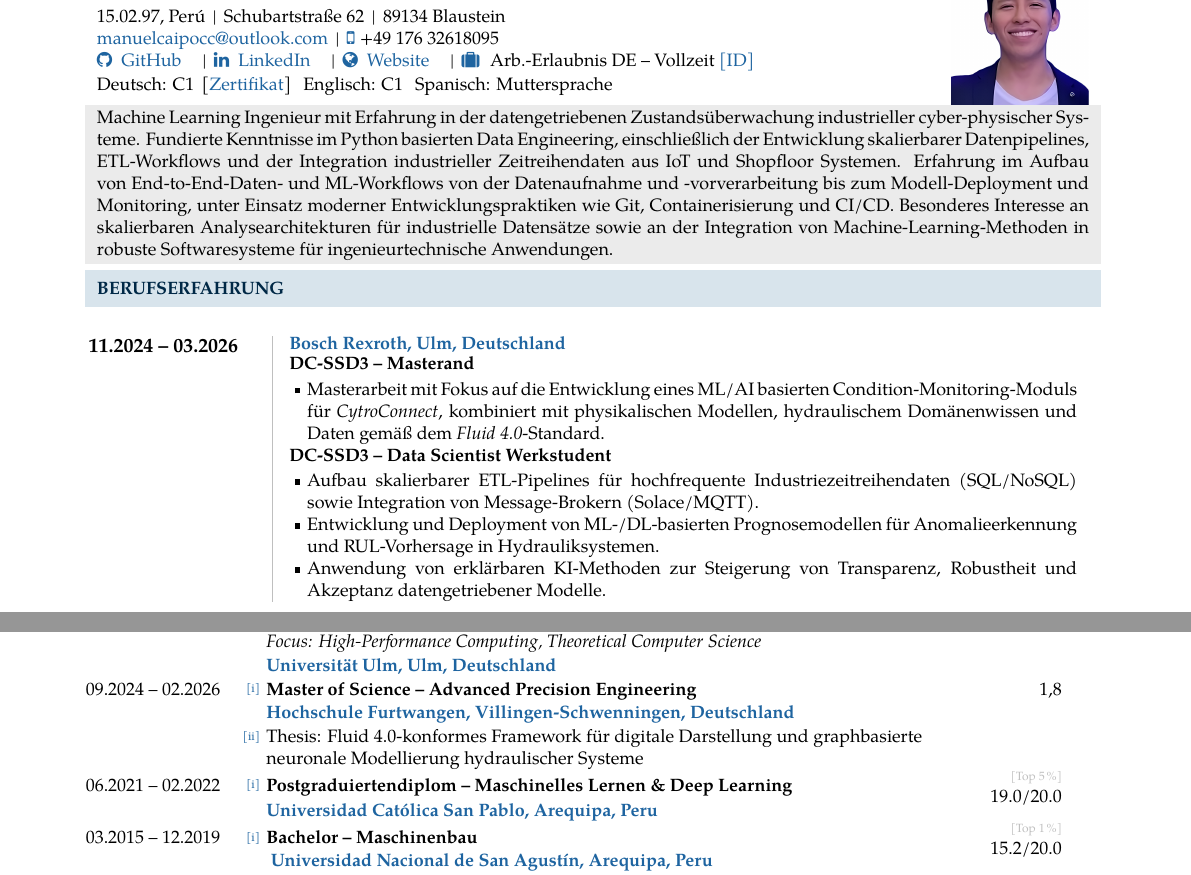
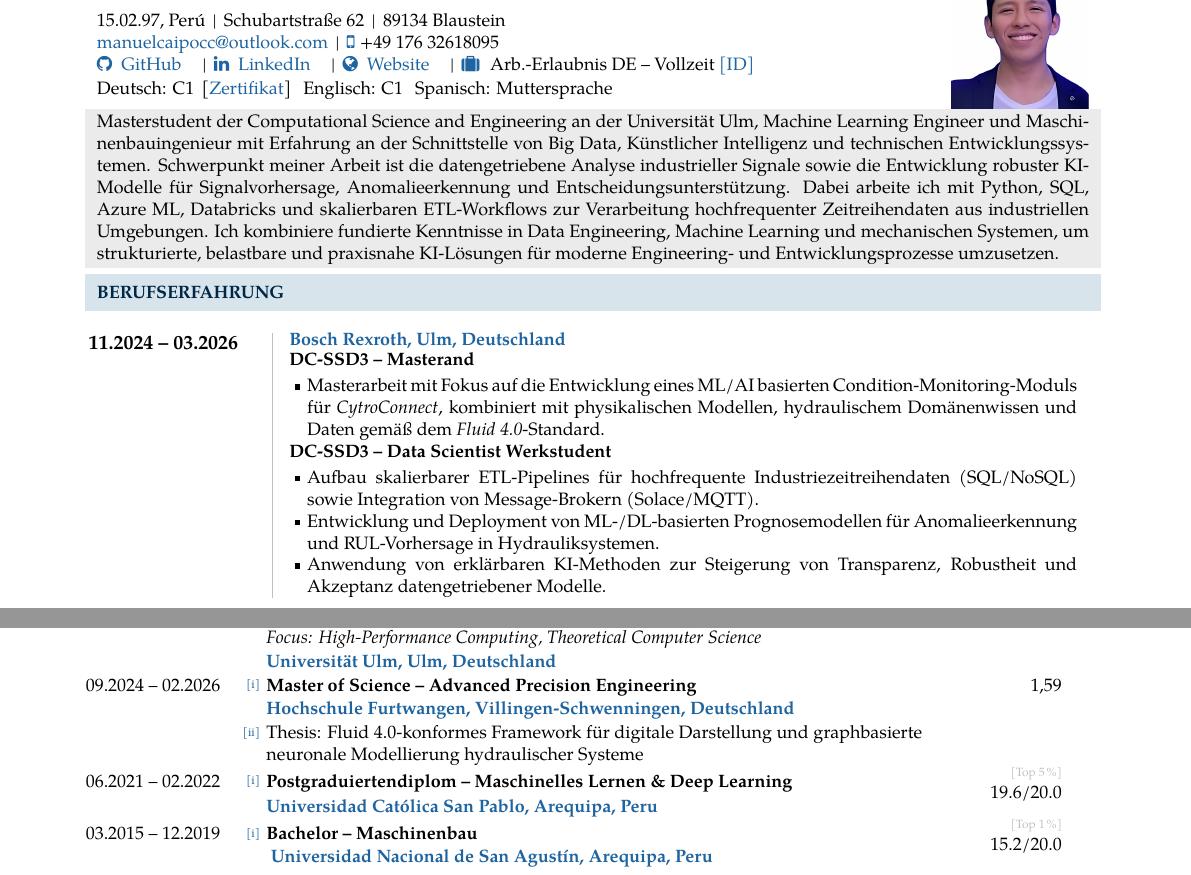
Before and after one commit to manuelcaipocc/cv-caipo-latex, a LaTeX document (main.tex, which reads 0_personal_data.tex, 1_profile_summary.tex, 4_academic.tex): two parts of pages 1 and 2 of 2, joined at a grey line, cut so that both start at the same text. Compiled offline with XeLaTeX.

Commit message:
certificates

```diff
--- a/0_personal_data.tex
+++ b/0_personal_data.tex
@@ -15,7 +15,7 @@
   \href{mailto:manuelcaipocc@outlook.com}{manuelcaipocc@outlook.com} \,|\, \smartphone{+49 176 32618095}\par
   \github{https://github.com/manuelcaipocc}\,|\,
   \linkedin{https://www.linkedin.com/in/manuel-caipo-89845b151}\,|\,
-  \personalwebsite{https://manuelcaipocc.github.io/cv-mcaipocc/}\,|\,
+  \personalwebsite{https://manuelcaipocc.github.io}\,|\,
   \workpermit{https://manuelcaipocc.github.io/cv-caipo-latex/cv_links/ID/Aufenthaltstitel_caipo.pdf}
 
 
--- a/1_profile_summary.tex
+++ b/1_profile_summary.tex
@@ -4,10 +4,17 @@
   \footnotesize
   \justifying
     \cellcolor{cvbackgroundgray}
-     \noindent Machine Learning Ingenieur mit Erfahrung in der datengetriebenen Zustandsüberwachung industrieller cyber-physischer Systeme. Fundierte Kenntnisse im Python basierten Data Engineering, einschließlich der Entwicklung skalierbarer Datenpipelines, ETL-Workflows und der Integration industrieller Zeitreihendaten aus IoT und Shopfloor Systemen.
-Erfahrung im Aufbau von End-to-End-Daten- und ML-Workflows von der Datenaufnahme und -vorverarbeitung bis zum Modell-Deployment und Monitoring, unter Einsatz moderner Entwicklungspraktiken wie Git, Containerisierung und CI/CD.
-Besonderes Interesse an skalierbaren Analysearchitekturen für industrielle Datensätze sowie an der Integration von Machine-Learning-Methoden in robuste Softwaresysteme für ingenieurtechnische Anwendungen.
+    \noindent
+Masterstudent der Computational Science and Engineering an der Universität Ulm, Machine Learning Engineer und Maschinenbauingenieur mit Erfahrung an der Schnittstelle von Big Data, Künstlicher Intelligenz und technischen Entwicklungssystemen. Schwerpunkt meiner Arbeit ist die datengetriebene Analyse industrieller Signale sowie die Entwicklung robuster KI-Modelle für Signalvorhersage, Anomalieerkennung und Entscheidungsunterstützung. Dabei arbeite ich mit Python, SQL, Azure ML, Databricks und skalierbaren ETL-Workflows zur Verarbeitung hochfrequenter Zeitreihendaten aus industriellen Umgebungen. Ich kombiniere fundierte Kenntnisse in Data Engineering, Machine Learning und mechanischen Systemen, um strukturierte, belastbare und praxisnahe KI-Lösungen für moderne Engineering- und Entwicklungsprozesse umzusetzen.
 \end{tabular}
+
+
+
+%
+% hendsoldt dataenauswertung
+% \noindent Machine-Learning-Ingenieur mit Erfahrung in der datenbasierten Analyse technischer Systeme und industrieller Prozesse. Fundierte Kenntnisse in Python-gestützter Datenauswertung, Datenaufbereitung und der Integration heterogener Datenquellen.
+
+% Erfahrung in der Entwicklung strukturierter Analyse-Workflows von der Datenextraktion über die Analyse bis zur Visualisierung von Ergebnissen in Dashboards und Reports. Besonders interessiert an Aufgaben an der Schnittstelle zwischen technischer Datenauswertung, Fehleranalyse und praxisnahen Softwarelösungen für ingenieurtechnische Anwendungen.
 
 
 % Data Engineer / ML mit Data-Engineering-Fokus
--- a/4_academic.tex
+++ b/4_academic.tex
@@ -43,7 +43,7 @@ High-Performance Computing, Theoretical Computer Science} & \\[-0.15em]
 \footnotesize 09.2024 -- 02.2026 &
 \raisebox{0.28ex}{\href{https://manuelcaipocc.github.io/cv-caipo-latex/cv_links/hfu_master/HFU_grades.pdf}{\tiny[i]}} &
 \footnotesize \textbf{Master of Science – Advanced Precision Engineering} &
-\footnotesize 1,8\\[-0.15em] &  &
+\footnotesize 1,59\\[-0.15em] &  &
 \footnotesize \textbf{\href{https://www.hs-furtwangen.de/studium/studiengaenge/advanced-precision-engineering-master}{Hochschule Furtwangen, Villingen-Schwenningen, Deutschland}}& \\[-0.15em]&
 \raisebox{1.55ex} {\href{https://manuelcaipocc.github.io/cv-caipo-latex/cv_links/hfu_master/M_Sc__Thesis_APE_Manuel_Caipo.pdf}{\tiny[ii]}} &
 \footnotesize Thesis: Fluid 4.0-konformes Framework für digitale Darstellung und graphbasierte neuronale Modellierung hydraulischer Systeme & \\[-0.5em]
--- a/main.tex
+++ b/main.tex
@@ -241,7 +241,8 @@
     ] at ($(current page.south east)+(-4mm,4mm)$) {%
       \begingroup
         \color{qrcolor}
-        \qrcode[height=10mm]{https://manuelcaipocc.github.io/cv-mcaipocc/}%
+        \qrcode[height=10mm]{https://manuelcaipocc.github.io/}%
+
       \endgroup
     };
   \end{tikzpicture}%
@@ -285,8 +288,7 @@
 % ======= EXPERIENCIA (mismo ancho que \textwidth) =======
 
 \resheading{BERUFSERFAHRUNG}
-
-\vspace{-0.25em}
+\vspace{-0.6em}
 % \vspace{2em}
 \noindent
 \input{2_experience}
```
Also changed, not shown: 6_recommendation.tex (line endings or trailing spaces), cv_links/hfu_master/Transcript_of_Records_MSc_Advanced_Engineering_Manuel_Caipo.pdf (added), cv_links/recommendations/Dr_Kretschmer_Letterrecommendation_MCaipo.pdf (added), cv_links/uni_ulm_master/Transcript_of_Records_MSc_Computational_Science_Manuel_Caipo.pdf (added), 4_academic.tex (2 more changed lines), main.tex (2 more changed lines).
